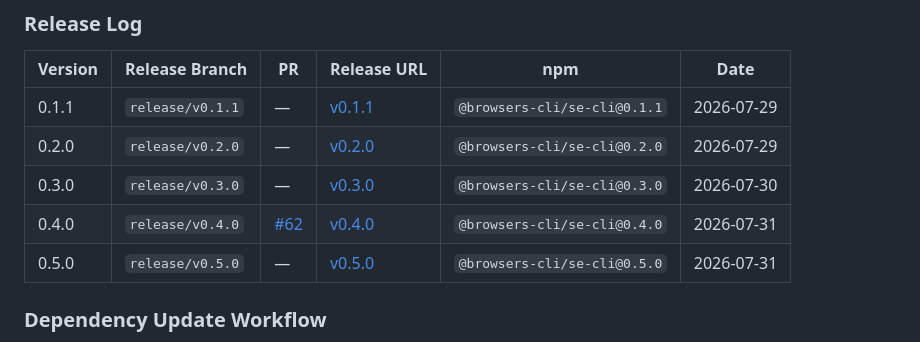
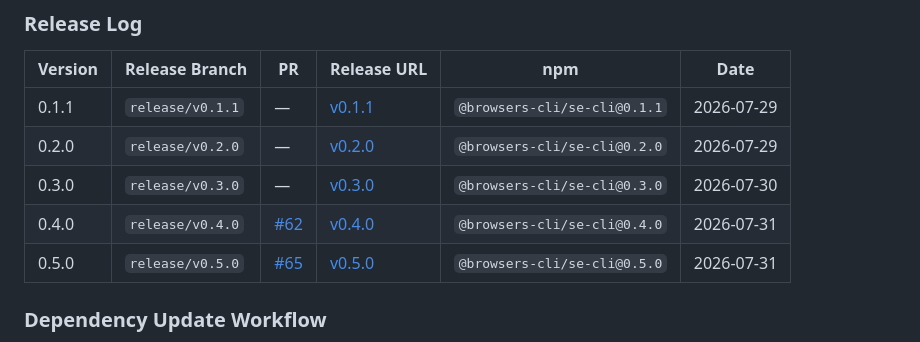
Before and after one commit to alaahong/se-cli, a Markdown page: AGENTS.md, the part around the change. Rendered like a GitHub page.

Commit message:
docs: update release log with v0.5.0 PR number

```diff
--- a/AGENTS.md
+++ b/AGENTS.md
@@ -126,7 +126,7 @@ src/
 | 0.2.0 | `release/v0.2.0` | — | [v0.2.0](https://github.com/se-cli/se-cli/releases/tag/v0.2.0) | `@browsers-cli/se-cli@0.2.0` | 2026-07-29 |
 | 0.3.0 | `release/v0.3.0` | — | [v0.3.0](https://github.com/se-cli/se-cli/releases/tag/v0.3.0) | `@browsers-cli/se-cli@0.3.0` | 2026-07-30 |
 | 0.4.0 | `release/v0.4.0` | [#62](https://github.com/se-cli/se-cli/pull/62) | [v0.4.0](https://github.com/se-cli/se-cli/releases/tag/v0.4.0) | `@browsers-cli/se-cli@0.4.0` | 2026-07-31 |
-| 0.5.0 | `release/v0.5.0` | — | [v0.5.0](https://github.com/se-cli/se-cli/releases/tag/v0.5.0) | `@browsers-cli/se-cli@0.5.0` | 2026-07-31 |
+| 0.5.0 | `release/v0.5.0` | [#65](https://github.com/se-cli/se-cli/pull/65) | [v0.5.0](https://github.com/se-cli/se-cli/releases/tag/v0.5.0) | `@browsers-cli/se-cli@0.5.0` | 2026-07-31 |
 
 ### Dependency Update Workflow
 
```
